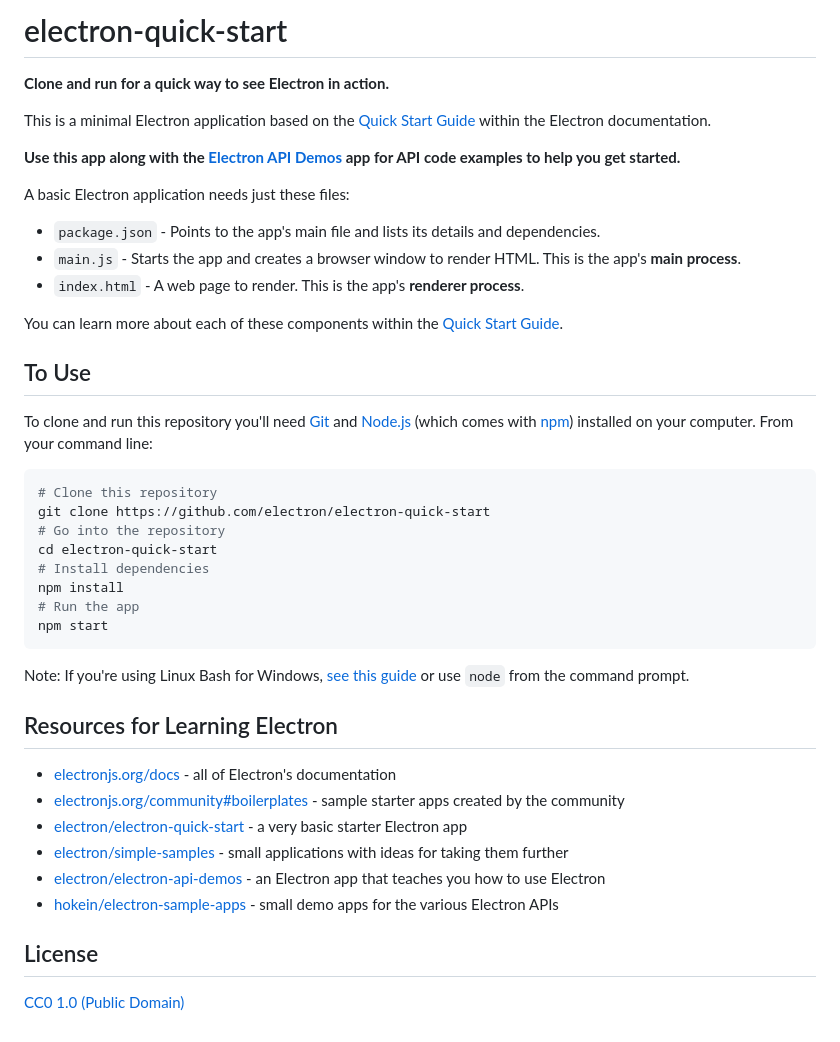
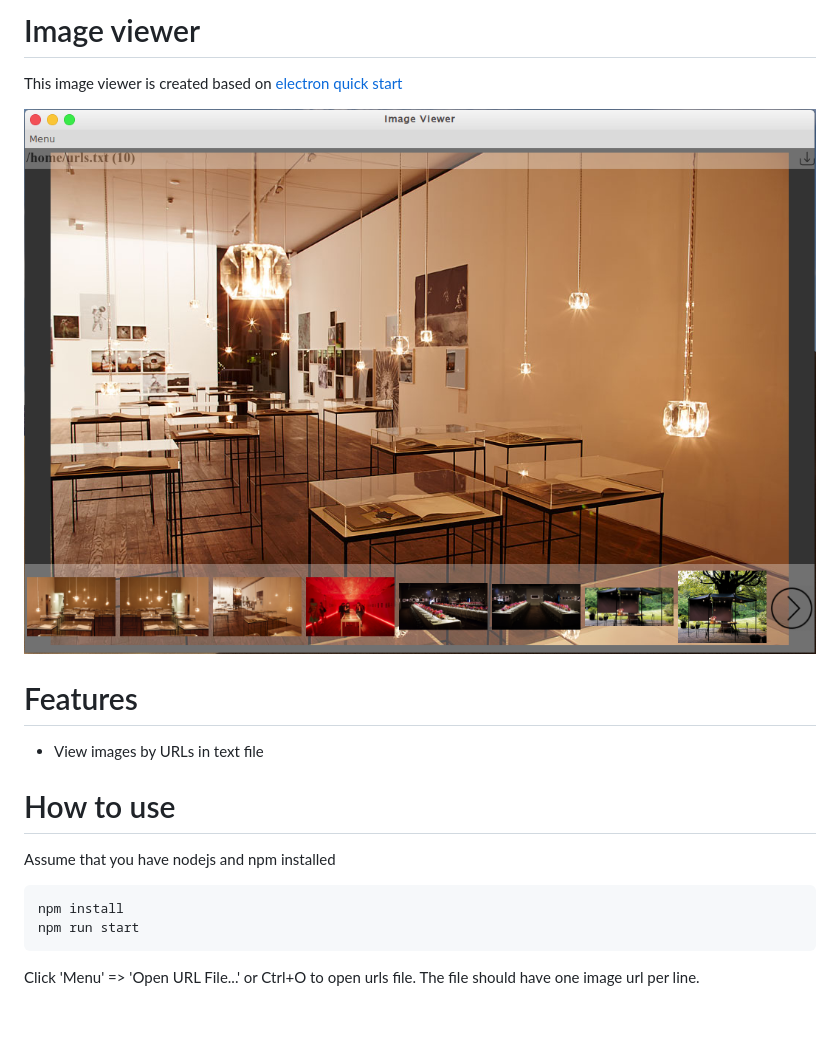
Before and after one commit to eoodin/imageviewer, a Markdown page: README.md, the part around the change. Drawn GitHub-style; pictures changed too: screenshots/window-1.png (added).

Commit message:
rename title bar and changed readme

````diff
--- a/README.md
+++ b/README.md
@@ -1,45 +1,19 @@
-# electron-quick-start
+# Image viewer
 
-**Clone and run for a quick way to see Electron in action.**
+This image viewer is created based on [electron quick start](https://github.com/electron/electron-quick-start)
 
-This is a minimal Electron application based on the [Quick Start Guide](https://electronjs.org/docs/tutorial/quick-start) within the Electron documentation.
 
-**Use this app along with the [Electron API Demos](https://electronjs.org/#get-started) app for API code examples to help you get started.**
+![main window](./screenshots/window-1.png)
 
-A basic Electron application needs just these files:
+# Features
+* View images by URLs in text file
 
-- `package.json` - Points to the app's main file and lists its details and dependencies.
-- `main.js` - Starts the app and creates a browser window to render HTML. This is the app's **main process**.
-- `index.html` - A web page to render. This is the app's **renderer process**.
+# How to use
 
-You can learn more about each of these components within the [Quick Start Guide](https://electronjs.org/docs/tutorial/quick-start).
-
-## To Use
-
-To clone and run this repository you'll need [Git](https://git-scm.com) and [Node.js](https://nodejs.org/en/download/) (which comes with [npm](http://npmjs.com)) installed on your computer. From your command line:
-
-```bash
-# Clone this repository
-git clone https://github.com/electron/electron-quick-start
-# Go into the repository
-cd electron-quick-start
-# Install dependencies
+Assume that you have nodejs and npm installed
+```
 npm install
-# Run the app
-npm start
+npm run start
 ```
-
-Note: If you're using Linux Bash for Windows, [see this guide](https://www.howtogeek.com/261575/how-to-run-graphical-linux-desktop-applications-from-windows-10s-bash-shell/) or use `node` from the command prompt.
-
-## Resources for Learning Electron
-
-- [electronjs.org/docs](https://electronjs.org/docs) - all of Electron's documentation
-- [electronjs.org/community#boilerplates](https://electronjs.org/community#boilerplates) - sample starter apps created by the community
-- [electron/electron-quick-start](https://github.com/electron/electron-quick-start) - a very basic starter Electron app
-- [electron/simple-samples](https://github.com/electron/simple-samples) - small applications with ideas for taking them further
-- [electron/electron-api-demos](https://github.com/electron/electron-api-demos) - an Electron app that teaches you how to use Electron
-- [hokein/electron-sample-apps](https://github.com/hokein/electron-sample-apps) - small demo apps for the various Electron APIs
-
-## License
-
-[CC0 1.0 (Public Domain)](LICENSE.md)
+Click 'Menu' => 'Open URL File...' or Ctrl+O to open urls file.
+The file should have one image url per line.
````
Also changed, not shown: 2 other files.
